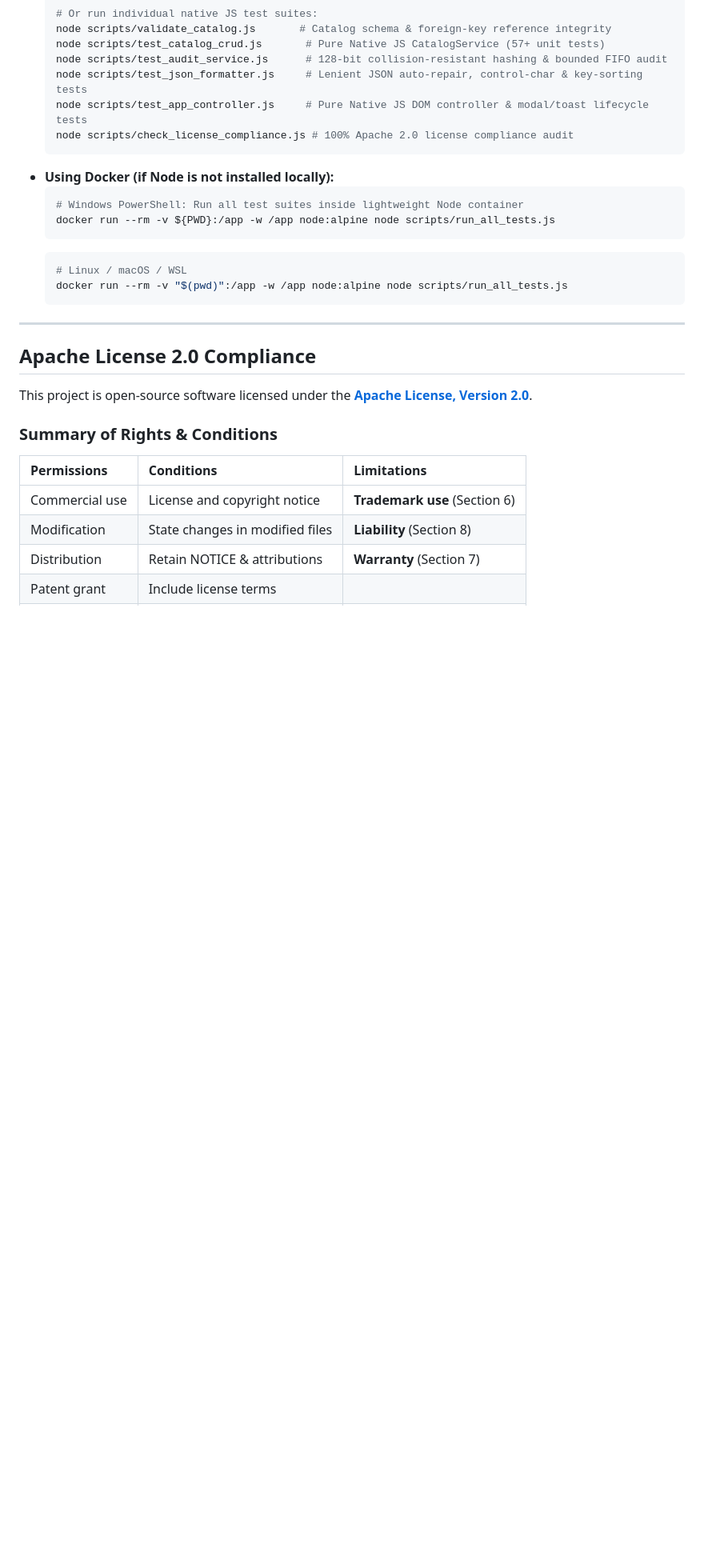
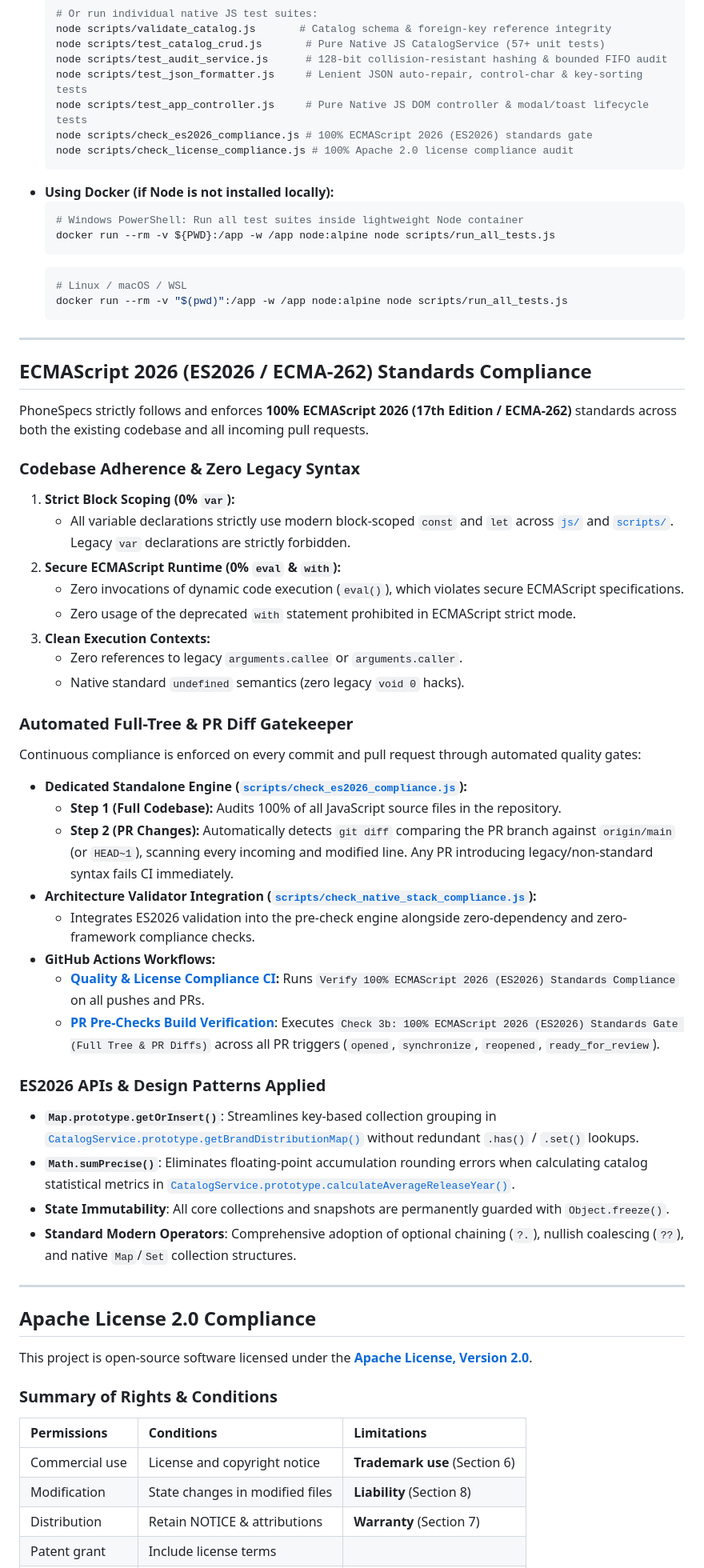
Before and after one commit to thanoojgithub/phonespecs, a Markdown page: README.md, the part around one of its changes. Shown at 80% size. Rendered like a GitHub page; blank space fills up the shorter version.

Commit message:
docs: add ECMAScript 2026 (ES2026) standards compliance section to README

````diff
--- a/README.md
+++ b/README.md
@@ -204,6 +208,7 @@ Run the catalog integrity validator and Native JS CRUD test suite using Node.js
   node scripts/test_audit_service.js      # 128-bit collision-resistant hashing & bounded FIFO audit
   node scripts/test_json_formatter.js     # Lenient JSON auto-repair, control-char & key-sorting tests
   node scripts/test_app_controller.js     # Pure Native JS DOM controller & modal/toast lifecycle tests
+  node scripts/check_es2026_compliance.js # 100% ECMAScript 2026 (ES2026) standards gate
   node scripts/check_license_compliance.js # 100% Apache 2.0 license compliance audit
   ```
 - **Using Docker (if Node is not installed locally):**
@@ -215,6 +220,39 @@ Run the catalog integrity validator and Native JS CRUD test suite using Node.js
   # Linux / macOS / WSL
   docker run --rm -v "$(pwd)":/app -w /app node:alpine node scripts/run_all_tests.js
   ```
+
+---
+
+## ECMAScript 2026 (ES2026 / ECMA-262) Standards Compliance
+
+PhoneSpecs strictly follows and enforces **100% ECMAScript 2026 (17th Edition / ECMA-262)** standards across both the existing codebase and all incoming pull requests.
+
+### Codebase Adherence & Zero Legacy Syntax
+1. **Strict Block Scoping (0% `var`):**
+   - All variable declarations strictly use modern block-scoped `const` and `let` across [`js/`](js/) and [`scripts/`](scripts/). Legacy `var` declarations are strictly forbidden.
+2. **Secure ECMAScript Runtime (0% `eval` & `with`):**
+   - Zero invocations of dynamic code execution (`eval()`), which violates secure ECMAScript specifications.
+   - Zero usage of the deprecated `with` statement prohibited in ECMAScript strict mode.
+3. **Clean Execution Contexts:**
+   - Zero references to legacy `arguments.callee` or `arguments.caller`.
+   - Native standard `undefined` semantics (zero legacy `void 0` hacks).
+
+### Automated Full-Tree & PR Diff Gatekeeper
+Continuous compliance is enforced on every commit and pull request through automated quality gates:
+* **Dedicated Standalone Engine ([`scripts/check_es2026_compliance.js`](scripts/check_es2026_compliance.js)):**
+  - **Step 1 (Full Codebase):** Audits 100% of all JavaScript source files in the repository.
+  - **Step 2 (PR Changes):** Automatically detects `git diff` comparing the PR branch against `origin/main` (or `HEAD~1`), scanning every incoming and modified line. Any PR introducing legacy/non-standard syntax fails CI immediately.
+* **Architecture Validator Integration ([`scripts/check_native_stack_compliance.js`](scripts/check_native_stack_compliance.js)):**
+  - Integrates ES2026 validation into the pre-check engine alongside zero-dependency and zero-framework compliance checks.
+* **GitHub Actions Workflows:**
+  - **[Quality & License Compliance CI](.github/workflows/ci.yml):** Runs `Verify 100% ECMAScript 2026 (ES2026) Standards Compliance` on all pushes and PRs.
+  - **[PR Pre-Checks Build Verification](.github/workflows/pr-prechecks.yml)**: Executes `Check 3b: 100% ECMAScript 2026 (ES2026) Standards Gate (Full Tree & PR Diffs)` across all PR triggers (`opened`, `synchronize`, `reopened`, `ready_for_review`).
+
+### ES2026 APIs & Design Patterns Applied
+* **`Map.prototype.getOrInsert()`**: Streamlines key-based collection grouping in [`CatalogService.prototype.getBrandDistributionMap()`](js/catalogService.js) without redundant `.has()` / `.set()` lookups.
+* **`Math.sumPrecise()`**: Eliminates floating-point accumulation rounding errors when calculating catalog statistical metrics in [`CatalogService.prototype.calculateAverageReleaseYear()`](js/catalogService.js).
+* **State Immutability**: All core collections and snapshots are permanently guarded with `Object.freeze()`.
+* **Standard Modern Operators**: Comprehensive adoption of optional chaining (`?.`), nullish coalescing (`??`), and native `Map`/`Set` collection structures.
 
 ---
 
````
Also changed, not shown: other parts of README.md (+5 -0 lines).
